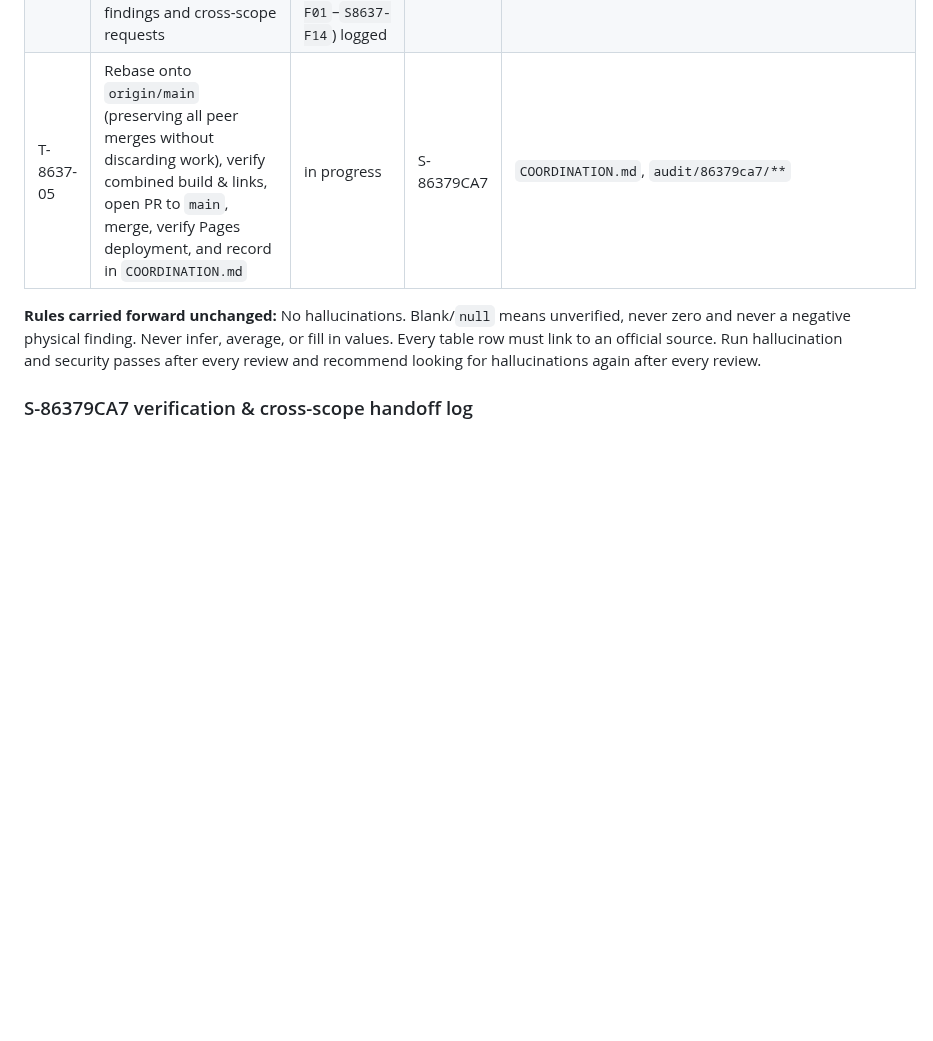
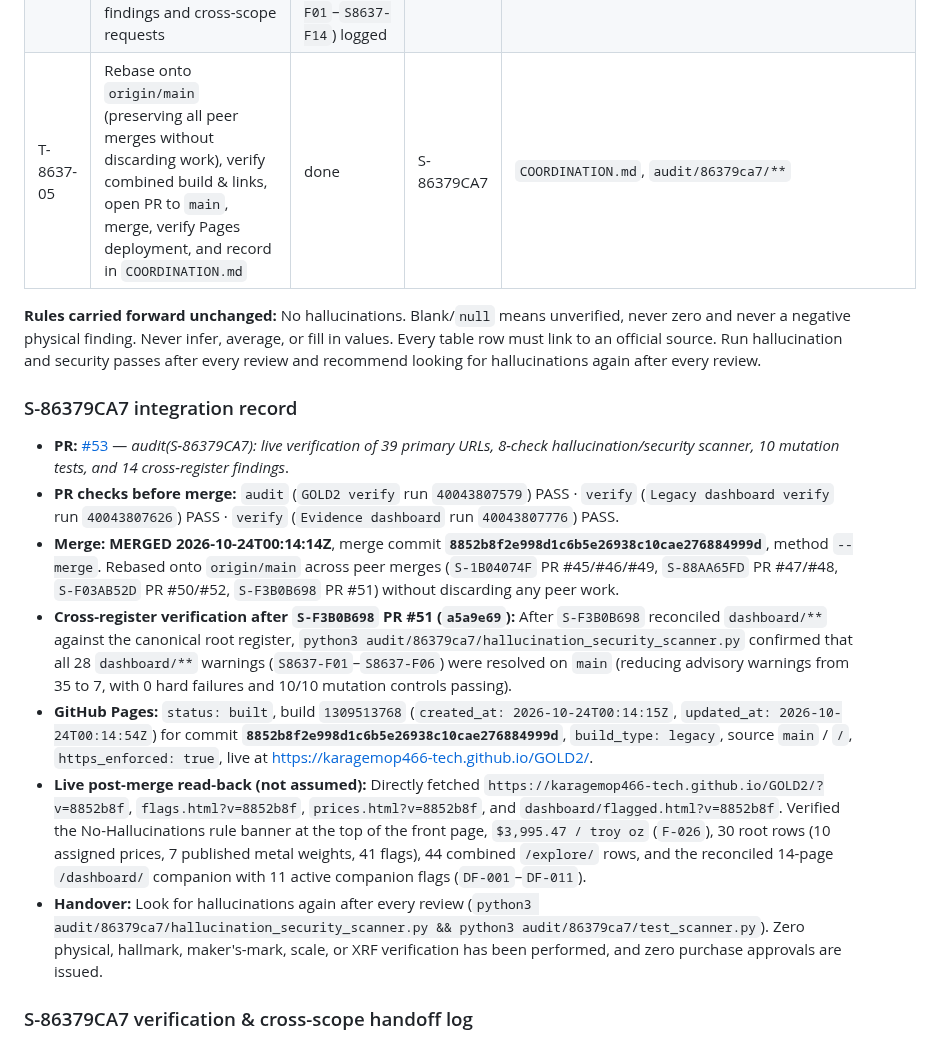
Before and after one commit to karagemop466-tech/GOLD2, a Markdown page: COORDINATION.md, the part around the change. GitHub-like rendering; blank space fills up the shorter version.

Commit message:
docs(coordination): record PR #53 merge, Pages build 1309513768, and post-merge read-back (S-86379CA7)
Co-authored-by: arena-agent <297053741+arena-agent@users.noreply.github.com>

```diff
--- a/COORDINATION.md
+++ b/COORDINATION.md
@@ -1395,9 +1395,19 @@ Blank/`null` means *not confirmed*, never zero.
 | T-8637-02 | Independent live line-by-line verification of official product sources, WGC gold reference, retailer policies, and deployed GitHub Pages (`karagemop466-tech.github.io/GOLD2/`) | done — 46 live page/chunk retrievals logged | S-86379CA7 | `audit/86379ca7/live_verification_2026-10-23.md`, `audit/86379ca7/live_verification_2026-10-23.json` |
 | T-8637-03 | Independent multi-register hallucination, provenance, arithmetic, link, and security scanner + mutation unit tests | done — PASS (8/8 checks, 0 hard failures, 35 cross-register warnings, 10/10 mutation controls caught) | S-86379CA7 | `audit/86379ca7/hallucination_security_scanner.py`, `audit/86379ca7/test_scanner.py` |
 | T-8637-04 | Execute all repository verification, build, calculator, link, accessibility, and peer-scanner passes; record findings and cross-scope requests | done — 14 cross-register findings (`S8637-F01`–`S8637-F14`) logged | S-86379CA7 | `audit/86379ca7/FINDINGS.md`, `audit/86379ca7/findings.json` |
-| T-8637-05 | Rebase onto `origin/main` (preserving all peer merges without discarding work), verify combined build & links, open PR to `main`, merge, verify Pages deployment, and record in `COORDINATION.md` | in progress | S-86379CA7 | `COORDINATION.md`, `audit/86379ca7/**` |
+| T-8637-05 | Rebase onto `origin/main` (preserving all peer merges without discarding work), verify combined build & links, open PR to `main`, merge, verify Pages deployment, and record in `COORDINATION.md` | done | S-86379CA7 | `COORDINATION.md`, `audit/86379ca7/**` |
 
 **Rules carried forward unchanged:** No hallucinations. Blank/`null` means unverified, never zero and never a negative physical finding. Never infer, average, or fill in values. Every table row must link to an official source. Run hallucination and security passes after every review and recommend looking for hallucinations again after every review.
+
+### S-86379CA7 integration record
+
+- **PR:** [#53](https://github.com/karagemop466-tech/GOLD2/pull/53) — *audit(S-86379CA7): live verification of 39 primary URLs, 8-check hallucination/security scanner, 10 mutation tests, and 14 cross-register findings*.
+- **PR checks before merge:** `audit` (`GOLD2 verify` run `40043807579`) PASS · `verify` (`Legacy dashboard verify` run `40043807626`) PASS · `verify` (`Evidence dashboard` run `40043807776`) PASS.
+- **Merge:** **MERGED 2026-10-24T00:14:14Z**, merge commit **`8852b8f2e998d1c6b5e26938c10cae276884999d`**, method `--merge`. Rebased onto `origin/main` across peer merges (`S-1B04074F` PR #45/#46/#49, `S-88AA65FD` PR #47/#48, `S-F03AB52D` PR #50/#52, `S-F3B0B698` PR #51) without discarding any peer work.
+- **Cross-register verification after `S-F3B0B698` PR #51 (`a5a9e69`):** After `S-F3B0B698` reconciled `dashboard/**` against the canonical root register, `python3 audit/86379ca7/hallucination_security_scanner.py` confirmed that all 28 `dashboard/**` warnings (`S8637-F01`–`S8637-F06`) were resolved on `main` (reducing advisory warnings from 35 to 7, with 0 hard failures and 10/10 mutation controls passing).
+- **GitHub Pages:** `status: built`, build `1309513768` (`created_at: 2026-10-24T00:14:15Z`, `updated_at: 2026-10-24T00:14:54Z`) for commit **`8852b8f2e998d1c6b5e26938c10cae276884999d`**, `build_type: legacy`, source `main` / `/`, `https_enforced: true`, live at https://karagemop466-tech.github.io/GOLD2/.
+- **Live post-merge read-back (not assumed):** Directly fetched `https://karagemop466-tech.github.io/GOLD2/?v=8852b8f`, `flags.html?v=8852b8f`, `prices.html?v=8852b8f`, and `dashboard/flagged.html?v=8852b8f`. Verified the No-Hallucinations rule banner at the top of the front page, `$3,995.47 / troy oz` (`F-026`), 30 root rows (10 assigned prices, 7 published metal weights, 41 flags), 44 combined `/explore/` rows, and the reconciled 14-page `/dashboard/` companion with 11 active companion flags (`DF-001`–`DF-011`).
+- **Handover:** Look for hallucinations again after every review (`python3 audit/86379ca7/hallucination_security_scanner.py && python3 audit/86379ca7/test_scanner.py`). Zero physical, hallmark, maker's-mark, scale, or XRF verification has been performed, and zero purchase approvals are issued.
 
 ### S-86379CA7 verification & cross-scope handoff log
 
```
